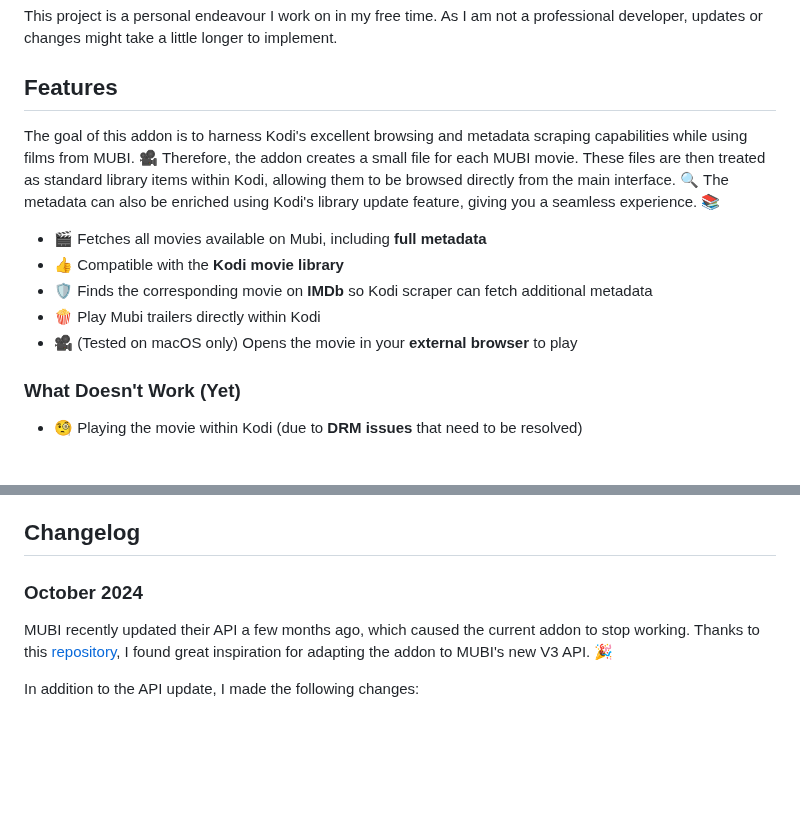
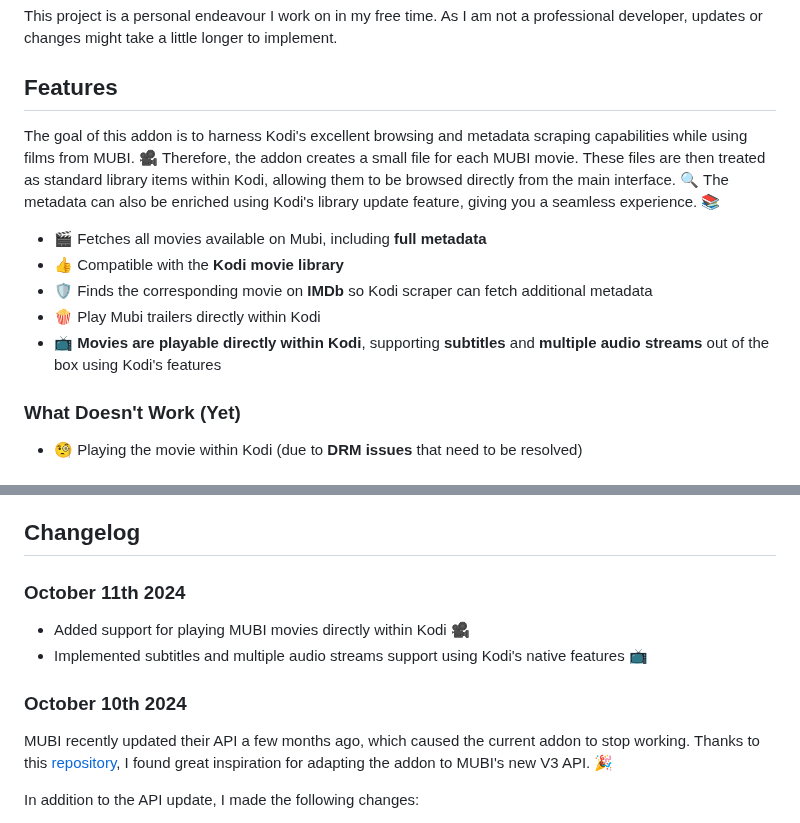
Before and after one commit to kubi2021/plugin.video.mubi, a Markdown page: README.md, 2 parts joined by grey strips. GitHub-like rendering; blank space fills up the shorter version.

```diff
--- a/README.md
+++ b/README.md
@@ -7,13 +7,14 @@ I really enjoy MUBI and their curated selection of films. However, I find their
 This project is a personal endeavour I work on in my free time. As I am not a professional developer, updates or changes might take a little longer to implement.
 
 ## Features
+
 The goal of this addon is to harness Kodi's excellent browsing and metadata scraping capabilities while using films from MUBI. 🎥 Therefore, the addon creates a small file for each MUBI movie. These files are then treated as standard library items within Kodi, allowing them to be browsed directly from the main interface. 🔍 The metadata can also be enriched using Kodi's library update feature, giving you a seamless experience. 📚
 
 - 🎬 Fetches all movies available on Mubi, including **full metadata**
 - 👍 Compatible with the **Kodi movie library**
 - 🛡️ Finds the corresponding movie on **IMDb** so Kodi scraper can fetch additional metadata
 - 🍿 Play Mubi trailers directly within Kodi
-- 🎥 (Tested on macOS only) Opens the movie in your **external browser** to play
+- 📺 **Movies are playable directly within Kodi**, supporting **subtitles** and **multiple audio streams** out of the box using Kodi's features
 
 ### What Doesn't Work (Yet)
 - 🧐 Playing the movie within Kodi (due to **DRM issues** that need to be resolved)
@@ -45,7 +46,13 @@ Whenever you want to **update** the local database:
 
 ## Changelog
 
-### October 2024
+
+### October 11th 2024
+
+- Added support for playing MUBI movies directly within Kodi 🎥
+- Implemented subtitles and multiple audio streams support using Kodi's native features 📺
+
+### October 10th 2024
 
 MUBI recently updated their API a few months ago, which caused the current addon to stop working. Thanks to this [repository](https://github.com/mtr81/kodi_addons), I found great inspiration for adapting the addon to MUBI's new V3 API. 🎉
 
```
